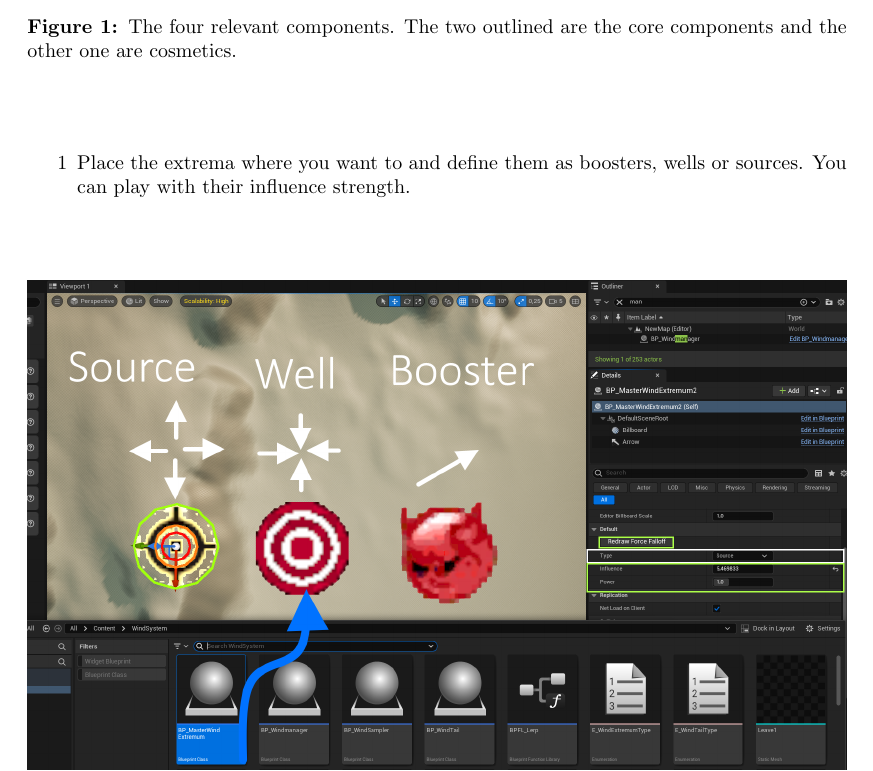
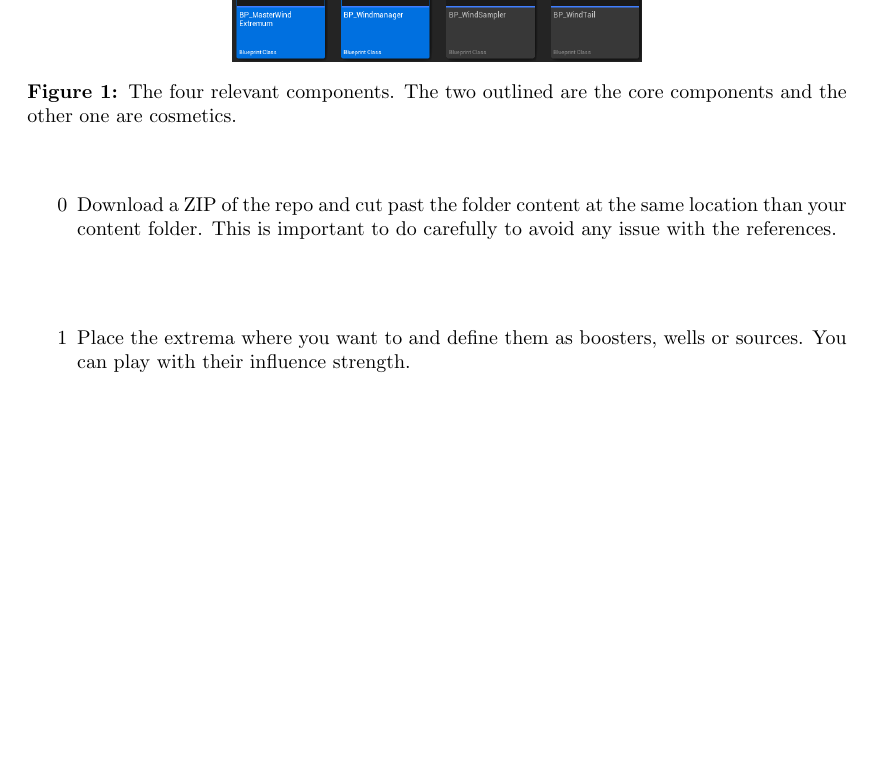
Before and after one commit to Tamwyn001/WindSystem, a LaTeX document (Documentation/documentation.tex, which reads Documentation/Pages/5_HowToUse.tex): part of page 4 of 19, cut so that both start at the same text, the shorter picture padded with empty space. Compiled offline with pdfLaTeX.

Commit message:
updated pdf

```diff
--- a/Documentation/Pages/5_HowToUse.tex
+++ b/Documentation/Pages/5_HowToUse.tex
@@ -7,6 +7,8 @@
         \caption{The four relevant components. The two outlined are the core components and the other one are cosmetics.}
     \end{figure}
     \begin{itemize}
+        \item[0] Download a ZIP of the repo and cut past the folder content at the same location than your content folder.
+         This is important to do carefully to avoid any issue with the references.
         \item[1] Place the extrema where you want to and define them as boosters, wells or sources. You can play with their influence strength.
         \begin{figure}[H]
             \centering
```
Also changed, not shown: readme.md, 3 other files.
